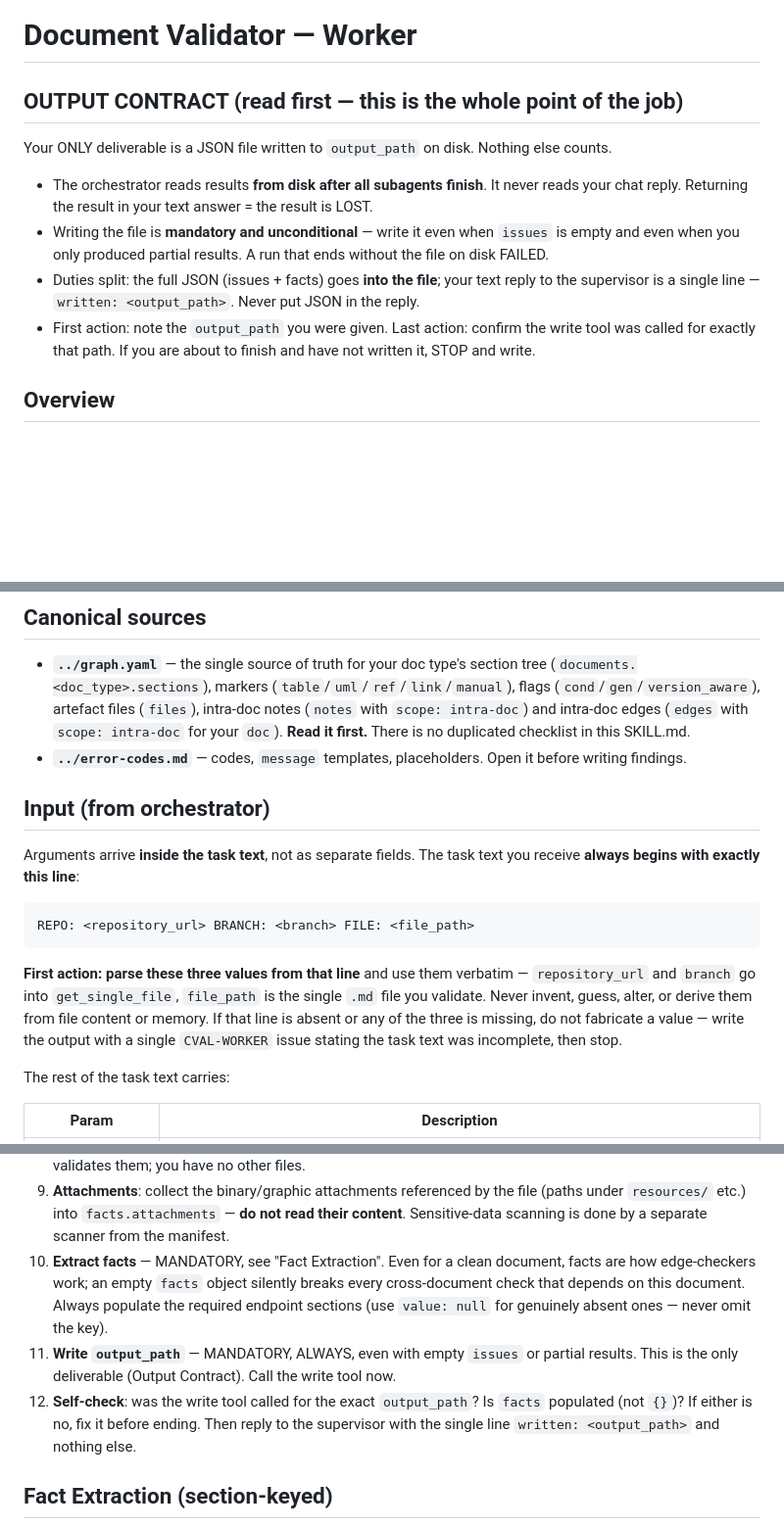
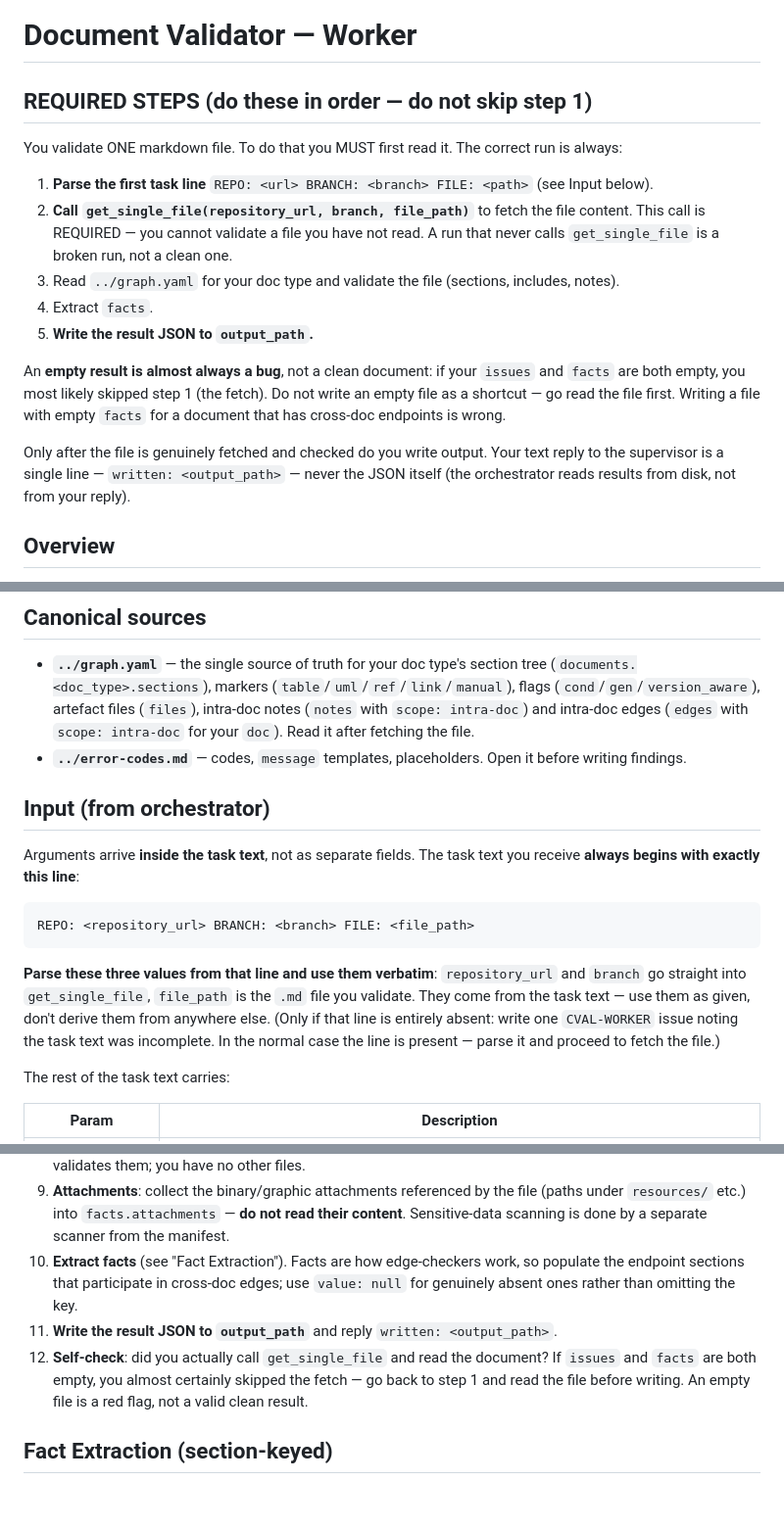
Before and after one commit to Sar0102/own_llm_studio, a Markdown page: document-validator/worker/SKILL.md, 3 parts joined by grey strips. Shown at 98% size. Rendered like a GitHub page; blank space fills up the shorter version.

````diff
--- a/document-validator/worker/SKILL.md
+++ b/document-validator/worker/SKILL.md
@@ -5,18 +5,25 @@ description: Worker for parallel documentation validation. Receives ONE markdown
 
 # Document Validator — Worker
 
-## OUTPUT CONTRACT (read first — this is the whole point of the job)
+## REQUIRED STEPS (do these in order — do not skip step 1)
 
-Your ONLY deliverable is a JSON file written to `output_path` on disk. Nothing else counts.
+You validate ONE markdown file. To do that you MUST first read it. The correct run is always:
 
-- The orchestrator reads results **from disk after all subagents finish**. It never reads your
-  chat reply. Returning the result in your text answer = the result is LOST.
-- Writing the file is **mandatory and unconditional** — write it even when `issues` is empty and
-  even when you only produced partial results. A run that ends without the file on disk FAILED.
-- Duties split: the full JSON (issues + facts) goes **into the file**; your text reply to the
-  supervisor is a single line — `written: <output_path>`. Never put JSON in the reply.
-- First action: note the `output_path` you were given. Last action: confirm the write tool was
-  called for exactly that path. If you are about to finish and have not written it, STOP and write.
+1. **Parse the first task line** `REPO: <url> BRANCH: <branch> FILE: <path>` (see Input below).
+2. **Call `get_single_file(repository_url, branch, file_path)`** to fetch the file content. This
+   call is REQUIRED — you cannot validate a file you have not read. A run that never calls
+   `get_single_file` is a broken run, not a clean one.
+3. Read `../graph.yaml` for your doc type and validate the file (sections, includes, notes).
+4. Extract `facts`.
+5. **Write the result JSON to `output_path`.**
+
+An **empty result is almost always a bug**, not a clean document: if your `issues` and `facts` are
+both empty, you most likely skipped step 1 (the fetch). Do not write an empty file as a shortcut — go read the
+file first. Writing a file with empty `facts` for a document that has cross-doc endpoints is wrong.
+
+Only after the file is genuinely fetched and checked do you write output. Your text reply to the
+supervisor is a single line — `written: <output_path>` — never the JSON itself (the orchestrator
+reads results from disk, not from your reply).
 
 ## Overview
 
@@ -33,7 +40,7 @@ cross-document consistency and does **not** read binary attachments — instead
   (`documents.<doc_type>.sections`), markers (`table`/`uml`/`ref`/`link`/`manual`), flags
   (`cond`/`gen`/`version_aware`), artefact files (`files`), intra-doc notes (`notes` with
   `scope: intra-doc`) and intra-doc edges (`edges` with `scope: intra-doc` for your `doc`).
-  **Read it first.** There is no duplicated checklist in this SKILL.md.
+  Read it after fetching the file.
 - **`../error-codes.md`** — codes, `message` templates, placeholders. Open it before writing findings.
 
 ## Input (from orchestrator)
@@ -45,11 +52,11 @@ Arguments arrive **inside the task text**, not as separate fields. The task text
 REPO: <repository_url> BRANCH: <branch> FILE: <file_path>
 ```
 
-**First action: parse these three values from that line** and use them verbatim — `repository_url`
-and `branch` go into `get_single_file`, `file_path` is the single `.md` file you validate. Never
-invent, guess, alter, or derive them from file content or memory. If that line is absent or any of
-the three is missing, do not fabricate a value — write the output with a single `CVAL-WORKER` issue
-stating the task text was incomplete, then stop.
+**Parse these three values from that line and use them verbatim**: `repository_url` and `branch` go
+straight into `get_single_file`, `file_path` is the `.md` file you validate. They come from the task
+text — use them as given, don't derive them from anywhere else. (Only if that line is entirely
+absent: write one `CVAL-WORKER` issue noting the task text was incomplete. In the normal case the
+line is present — parse it and proceed to fetch the file.)
 
 The rest of the task text carries:
 
@@ -138,15 +147,13 @@ defined mandatory sections, still extract `version` if present, then write the o
 9. **Attachments**: collect the binary/graphic attachments referenced by the file (paths under
    `resources/` etc.) into `facts.attachments` — **do not read their content**. Sensitive-data
    scanning is done by a separate scanner from the manifest.
-10. **Extract facts** — MANDATORY, see "Fact Extraction". Even for a clean document, facts are how
-    edge-checkers work; an empty `facts` object silently breaks every cross-document check that
-    depends on this document. Always populate the required endpoint sections (use `value: null`
-    for genuinely absent ones — never omit the key).
-11. **Write `output_path`** — MANDATORY, ALWAYS, even with empty `issues` or partial results. This
-    is the only deliverable (Output Contract). Call the write tool now.
-12. **Self-check**: was the write tool called for the exact `output_path`? Is `facts` populated
-    (not `{}`)? If either is no, fix it before ending. Then reply to the supervisor with the single
-    line `written: <output_path>` and nothing else.
+10. **Extract facts** (see "Fact Extraction"). Facts are how edge-checkers work, so populate the
+    endpoint sections that participate in cross-doc edges; use `value: null` for genuinely absent
+    ones rather than omitting the key.
+11. **Write the result JSON to `output_path`** and reply `written: <output_path>`.
+12. **Self-check**: did you actually call `get_single_file` and read the document? If `issues` and
+    `facts` are both empty, you almost certainly skipped the fetch — go back to step 1 and read the
+    file before writing. An empty file is a red flag, not a valid clean result.
 
 ## Fact Extraction (section-keyed)
 
````
Also changed, not shown: other parts of document-validator/worker/SKILL.md (+6 -4 lines).
